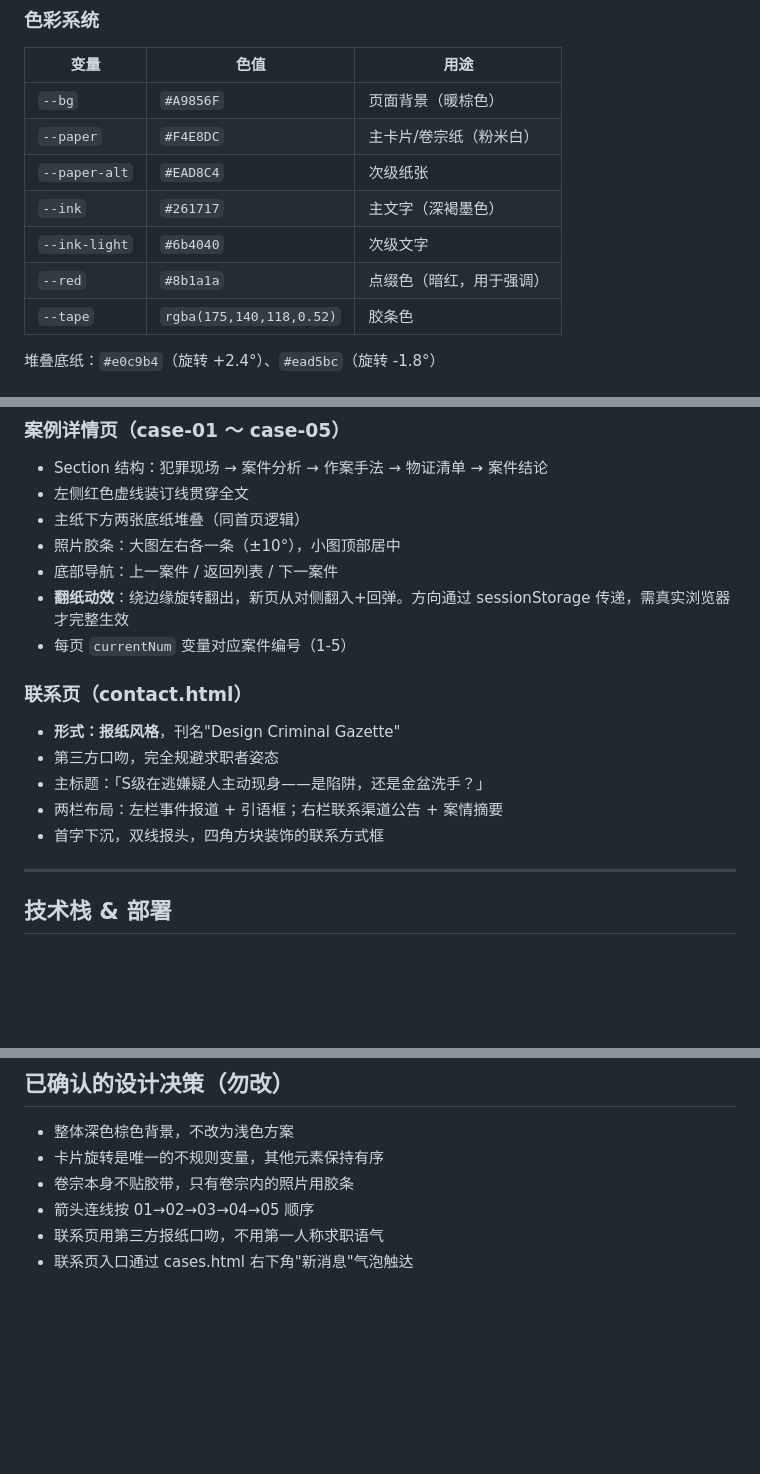
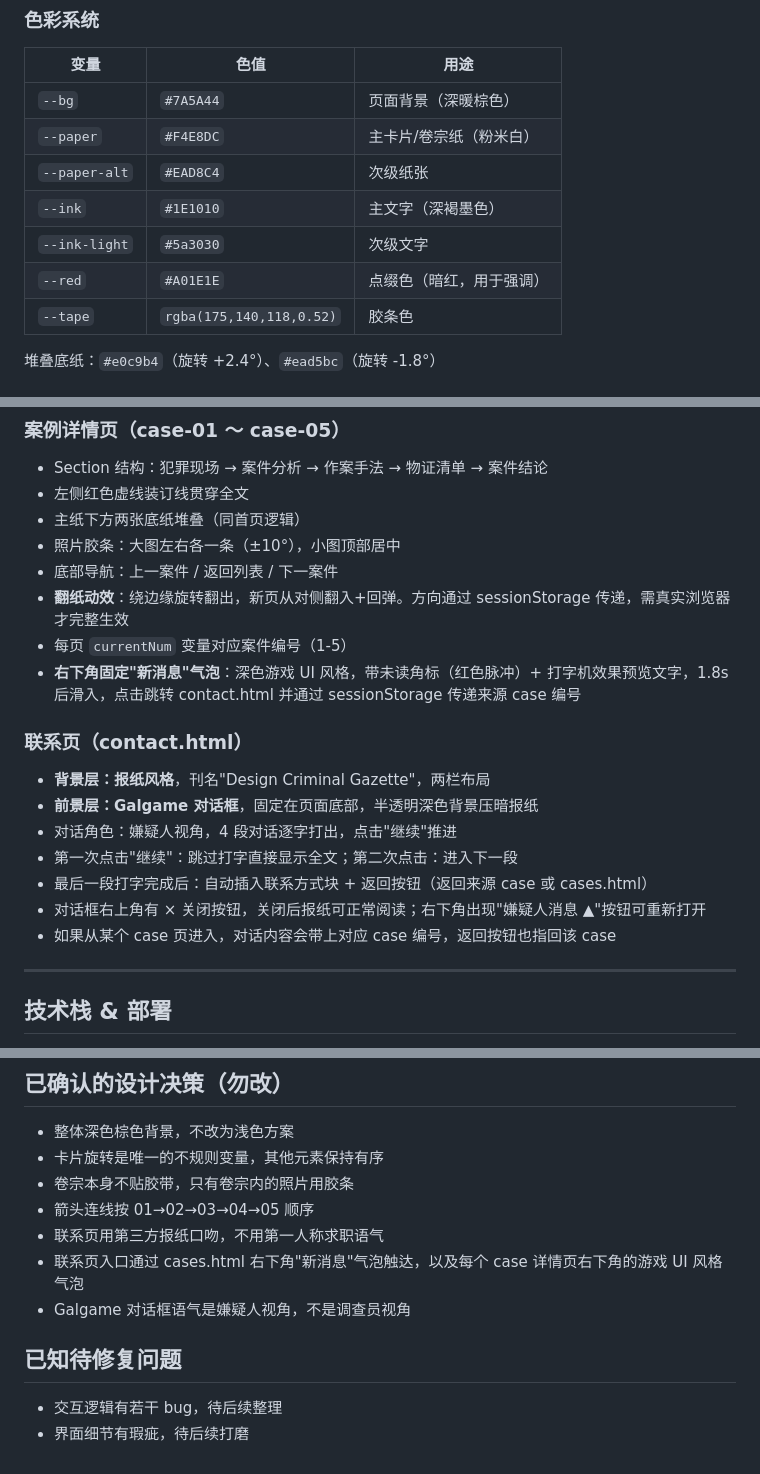
Before and after one commit to Xarles-Lovell/XarlesPortfolio, a Markdown page: README.md, 3 parts joined by grey strips. GitHub-like rendering; blank space fills up the shorter version.

Commit message:
docs: update README with current design state

```diff
--- a/README.md
+++ b/README.md
@@ -45,12 +45,12 @@ case-01~05.html   案例详情（翻纸动效切换）
 ### 色彩系统
 | 变量 | 色值 | 用途 |
 |------|------|------|
-| `--bg` | `#A9856F` | 页面背景（暖棕色） |
+| `--bg` | `#7A5A44` | 页面背景（深暖棕色） |
 | `--paper` | `#F4E8DC` | 主卡片/卷宗纸（粉米白） |
 | `--paper-alt` | `#EAD8C4` | 次级纸张 |
-| `--ink` | `#261717` | 主文字（深褐墨色） |
-| `--ink-light` | `#6b4040` | 次级文字 |
-| `--red` | `#8b1a1a` | 点缀色（暗红，用于强调） |
+| `--ink` | `#1E1010` | 主文字（深褐墨色） |
+| `--ink-light` | `#5a3030` | 次级文字 |
+| `--red` | `#A01E1E` | 点缀色（暗红，用于强调） |
 | `--tape` | `rgba(175,140,118,0.52)` | 胶条色 |
 
 堆叠底纸：`#e0c9b4`（旋转 +2.4°）、`#ead5bc`（旋转 -1.8°）
@@ -95,13 +95,16 @@ case-01~05.html   案例详情（翻纸动效切换）
 - 底部导航：上一案件 / 返回列表 / 下一案件
 - **翻纸动效**：绕边缘旋转翻出，新页从对侧翻入+回弹。方向通过 sessionStorage 传递，需真实浏览器才完整生效
 - 每页 `currentNum` 变量对应案件编号（1-5）
+- **右下角固定"新消息"气泡**：深色游戏 UI 风格，带未读角标（红色脉冲）+ 打字机效果预览文字，1.8s 后滑入，点击跳转 contact.html 并通过 sessionStorage 传递来源 case 编号
 
 ### 联系页（contact.html）
-- **形式：报纸风格**，刊名"Design Criminal Gazette"
-- 第三方口吻，完全规避求职者姿态
-- 主标题：「S级在逃嫌疑人主动现身——是陷阱，还是金盆洗手？」
-- 两栏布局：左栏事件报道 + 引语框；右栏联系渠道公告 + 案情摘要
-- 首字下沉，双线报头，四角方块装饰的联系方式框
+- **背景层：报纸风格**，刊名"Design Criminal Gazette"，两栏布局
+- **前景层：Galgame 对话框**，固定在页面底部，半透明深色背景压暗报纸
+- 对话角色：嫌疑人视角，4 段对话逐字打出，点击"继续"推进
+- 第一次点击"继续"：跳过打字直接显示全文；第二次点击：进入下一段
+- 最后一段打字完成后：自动插入联系方式块 + 返回按钮（返回来源 case 或 cases.html）
+- 对话框右上角有 × 关闭按钮，关闭后报纸可正常阅读；右下角出现"嫌疑人消息 ▲"按钮可重新打开
+- 如果从某个 case 页进入，对话内容会带上对应 case 编号，返回按钮也指回该 case
 
 ---
 
@@ -146,4 +149,10 @@ case-01~05.html   案例详情（翻纸动效切换）
 - 卷宗本身不贴胶带，只有卷宗内的照片用胶条
 - 箭头连线按 01→02→03→04→05 顺序
 - 联系页用第三方报纸口吻，不用第一人称求职语气
-- 联系页入口通过 cases.html 右下角"新消息"气泡触达
+- 联系页入口通过 cases.html 右下角"新消息"气泡触达，以及每个 case 详情页右下角的游戏 UI 风格气泡
+- Galgame 对话框语气是嫌疑人视角，不是调查员视角
+
+## 已知待修复问题
+
+- 交互逻辑有若干 bug，待后续整理
+- 界面细节有瑕疵，待后续打磨
```
